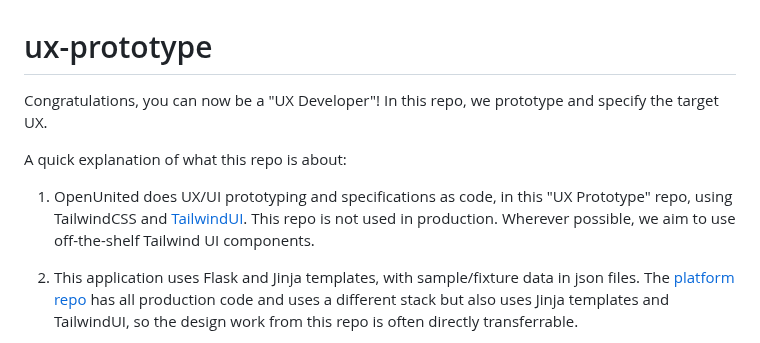
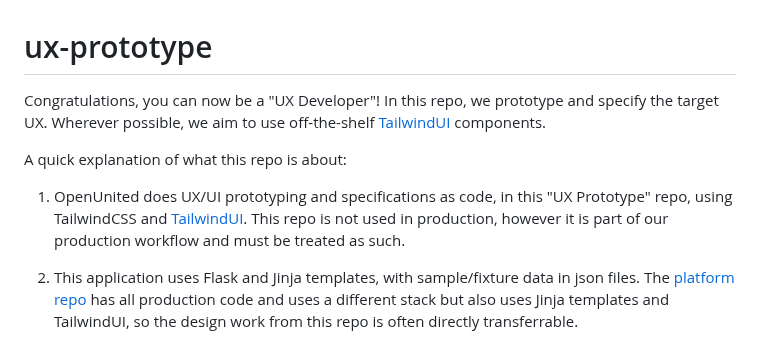
Before and after one commit to OpenUnited/ux-prototype, a Markdown page: README.md, the part around the change. GitHub-like rendering.

```diff
--- a/README.md
+++ b/README.md
@@ -1,10 +1,10 @@
 # ux-prototype
 
-Congratulations, you can now be a "UX Developer"! In this repo, we prototype and specify the target UX.
+Congratulations, you can now be a "UX Developer"! In this repo, we prototype and specify the target UX. Wherever possible, we aim to use off-the-shelf [TailwindUI](https://tailwindui.com/) components.
 
 A quick explanation of what this repo is about:
 
-1) OpenUnited does UX/UI prototyping and specifications as code, in this "UX Prototype" repo, using TailwindCSS and [TailwindUI](https://tailwindui.com/). This repo is not used in production. Wherever possible, we aim to use off-the-shelf Tailwind UI components.
+1) OpenUnited does UX/UI prototyping and specifications as code, in this "UX Prototype" repo, using TailwindCSS and [TailwindUI](https://tailwindui.com/). This repo is not used in production, however it is part of our production workflow and must be treated as such.
 
 2) This application uses Flask and Jinja templates, with sample/fixture data in json files. The [platform repo](https://github.com/OpenUnited/platform) has all production code and uses a different stack but also uses Jinja templates and TailwindUI, so the design work from this repo is often directly transferrable.
 
```
